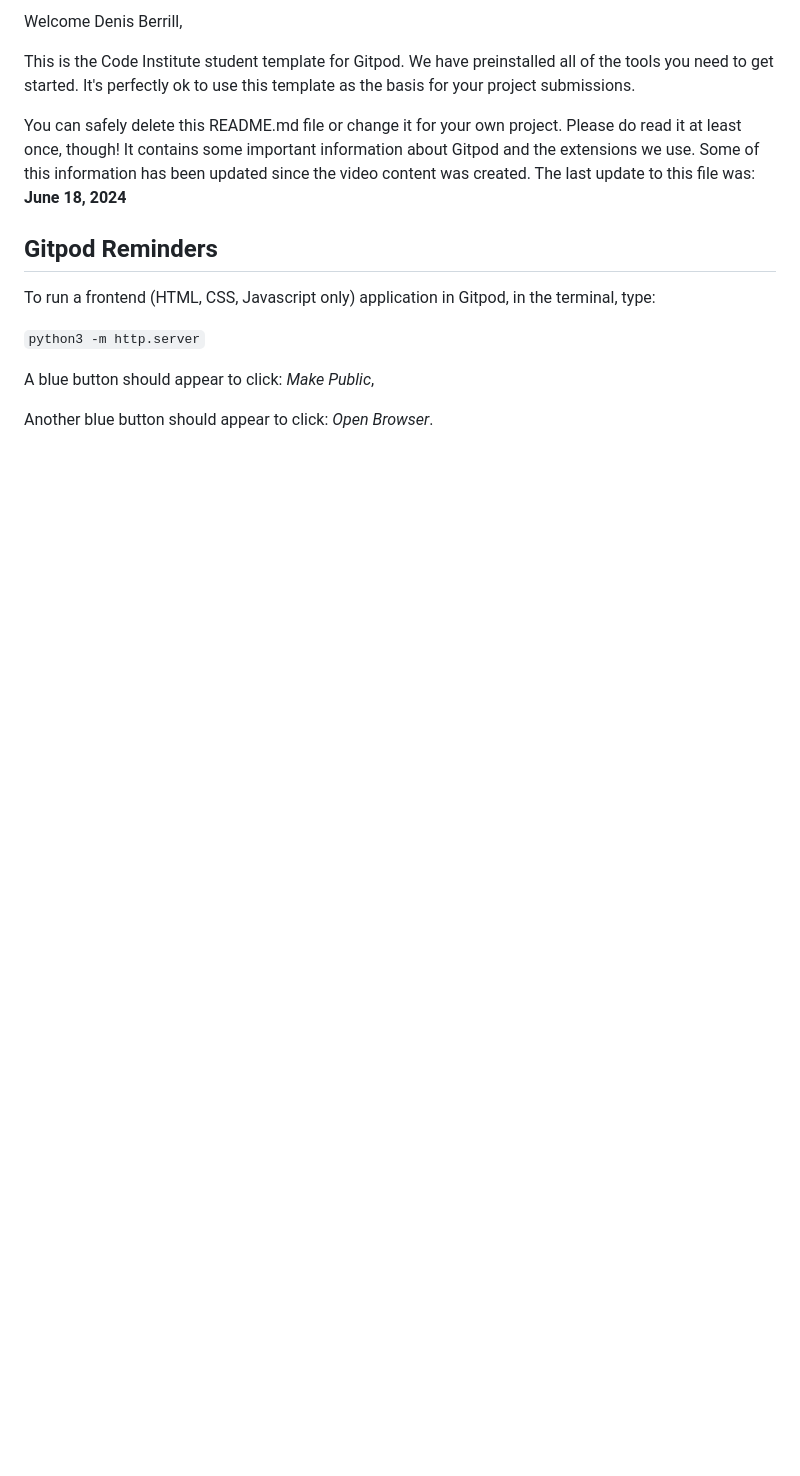
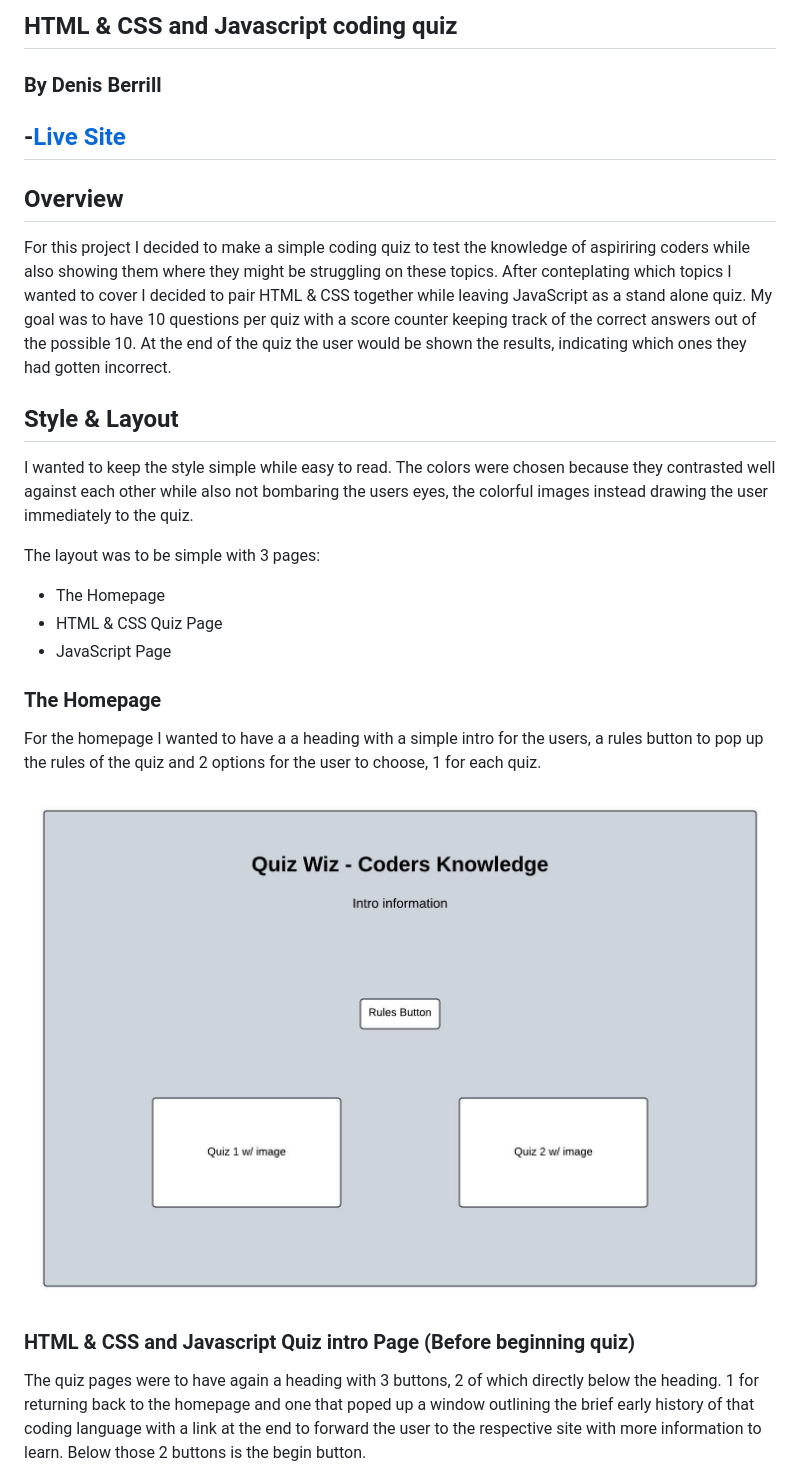
Before and after one commit to Precursorr/Quiz---Project-Portfolio-2, a Markdown page: README.md, the part around the change printed below. Rendered like a GitHub page; pictures changed too: assets/images/Coder-Quiz-HP.jpeg (added); blank space fills up the shorter version.

```diff
--- a/README.md
+++ b/README.md
@@ -2,17 +2,28 @@
 
-Welcome Denis Berrill,
+## HTML & CSS and Javascript coding quiz
+### By Denis Berrill
 
-This is the Code Institute student template for Gitpod. We have preinstalled all of the tools you need to get started. It's perfectly ok to use this template as the basis for your project submissions.
+## -[Live Site](https://precursorr.github.io/Quiz---Project-Portfolio-2/index.html)
 
-You can safely delete this README.md file or change it for your own project. Please do read it at least once, though! It contains some important information about Gitpod and the extensions we use. Some of this information has been updated since the video content was created. The last update to this file was: **June 18, 2024**
+## Overview
+For this project I decided to make a simple coding quiz to test the knowledge of aspiriring coders while also showing them where they might be struggling on these topics.
+After conteplating which topics I wanted to cover I decided to pair HTML & CSS together while leaving JavaScript as a stand alone quiz.
+My goal was to have 10 questions per quiz with a score counter keeping track of the correct answers out of the possible 10.
+At the end of the quiz the user would be shown the results, indicating which ones they had gotten incorrect.
 
-## Gitpod Reminders
+## Style & Layout
+I wanted to keep the style simple while easy to read. The colors were chosen because they contrasted well against each other while also not bombaring the users eyes, the colorful images instead drawing the user immediately to the quiz.
 
-To run a frontend (HTML, CSS, Javascript only) application in Gitpod, in the terminal, type:
+The layout was to be simple with 3 pages:
+ - The Homepage
+ - HTML & CSS Quiz Page
+ - JavaScript Page
 
-`python3 -m http.server`
+### The Homepage
+For the homepage I wanted to have a a heading with a simple intro for the users, a rules button to pop up the rules of the quiz and 2 options for the user to choose, 1 for each quiz.
 
-A blue button should appear to click: _Make Public_,
+![Homepage Wireframe](assets/images/Coder-Quiz-HP.jpeg)
 
-Another blue button should appear to click: _Open Browser_.
+### HTML & CSS and Javascript Quiz intro Page (Before beginning quiz)
+The quiz pages were to have again a heading with 3 buttons, 2 of which directly below the heading. 1 for returning back to the homepage and one that poped up a window outlining the brief early history of that coding language with a link at the end to forward the user to the respective site with more information to learn. Below those 2 buttons is the begin button.
 
```
Also changed, not shown: other parts of README.md (+5 -112 lines), assets/images/Am-I-responsive.jpg (added), assets/images/HTML-&-CSS-and-JavaScript-Quiz-intro.jpeg (added), assets/images/HTML-&-CSS-and-JavaScript-Quiz.jpeg (added).
